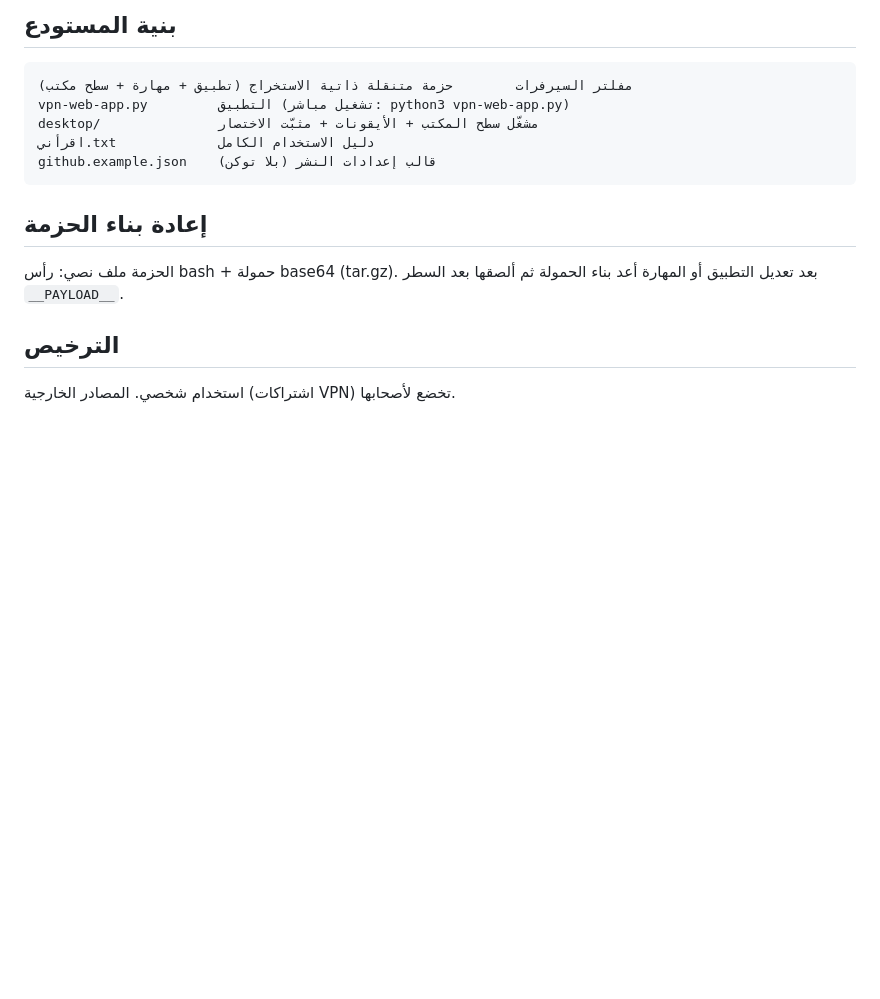
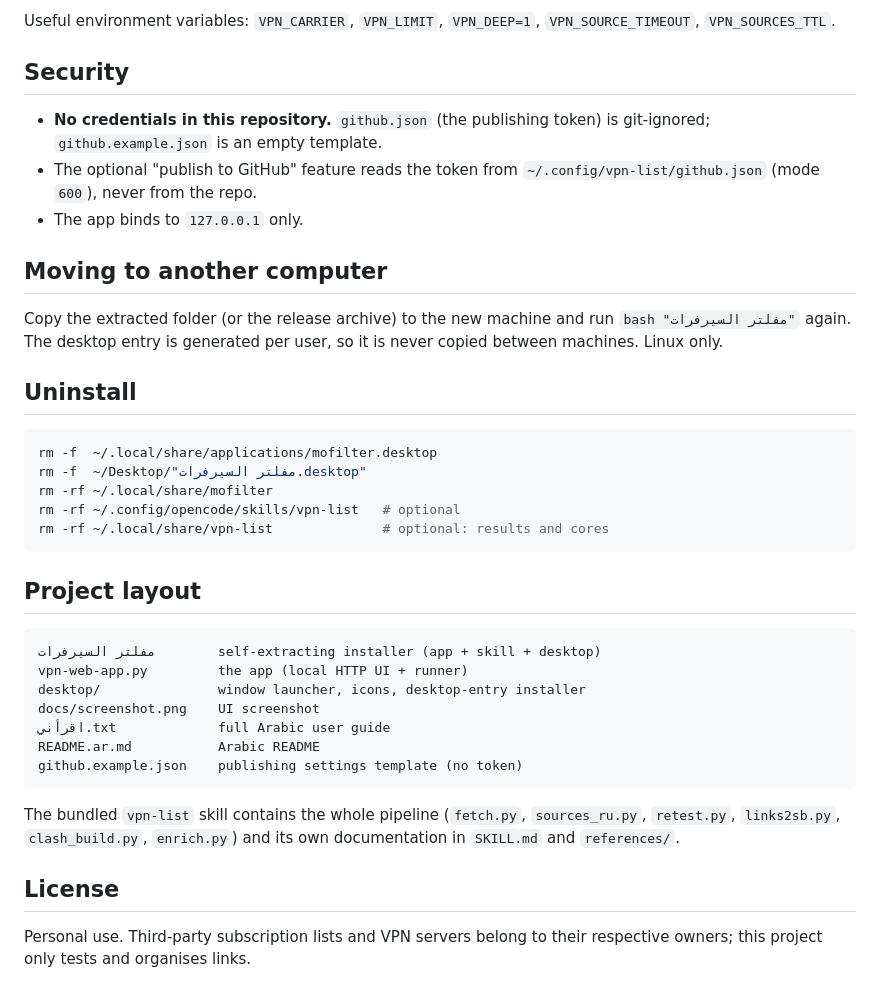
Before and after one commit to Ahmed-vrn/mofilter, a Markdown page: README.md, the part around one of its changes. Drawn GitHub-style; blank space fills up the shorter version.

````diff
--- a/README.md
+++ b/README.md
@@ -64,20 +142,49 @@ git ls-files | grep github.json || echo "سليم: التوكن غير مضمّ
 ```
 
-## بنية المستودع
+Useful environment variables: `VPN_CARRIER`, `VPN_LIMIT`, `VPN_DEEP=1`,
+`VPN_SOURCE_TIMEOUT`, `VPN_SOURCES_TTL`.
+
+## Security
+
+- **No credentials in this repository.** `github.json` (the publishing token)
+  is git-ignored; `github.example.json` is an empty template.
+- The optional "publish to GitHub" feature reads the token from
+  `~/.config/vpn-list/github.json` (mode `600`), never from the repo.
+- The app binds to `127.0.0.1` only.
+
+## Moving to another computer
+
+Copy the extracted folder (or the release archive) to the new machine and run
+`bash "مفلتر السيرفرات"` again. The desktop entry is generated per user, so it
+is never copied between machines. Linux only.
+
+## Uninstall
+
+```bash
+rm -f  ~/.local/share/applications/mofilter.desktop
+rm -f  ~/Desktop/"مفلتر السيرفرات.desktop"
+rm -rf ~/.local/share/mofilter
+rm -rf ~/.config/opencode/skills/vpn-list   # optional
+rm -rf ~/.local/share/vpn-list              # optional: results and cores
+```
+
+## Project layout
 
 ```
-مفلتر السيرفرات        حزمة متنقلة ذاتية الاستخراج (تطبيق + مهارة + سطح مكتب)
-vpn-web-app.py         التطبيق (تشغيل مباشر: python3 vpn-web-app.py)
-desktop/               مشغّل سطح المكتب + الأيقونات + مثبّت الاختصار
-اقرأني.txt             دليل الاستخدام الكامل
-github.example.json    قالب إعدادات النشر (بلا توكن)
+مفلتر السيرفرات        self-extracting installer (app + skill + desktop)
+vpn-web-app.py         the app (local HTTP UI + runner)
+desktop/               window launcher, icons, desktop-entry installer
+docs/screenshot.png    UI screenshot
+اقرأني.txt             full Arabic user guide
+README.ar.md           Arabic README
+github.example.json    publishing settings template (no token)
 ```
 
-## إعادة بناء الحزمة
+The bundled `vpn-list` skill contains the whole pipeline (`fetch.py`,
+`sources_ru.py`, `retest.py`, `links2sb.py`, `clash_build.py`,
+`enrich.py`) and its own documentation in `SKILL.md` and `references/`.
 
-الحزمة ملف نصي: رأس bash + حمولة base64 (tar.gz). بعد تعديل التطبيق أو
-المهارة أعد بناء الحمولة ثم ألصقها بعد السطر `__PAYLOAD__`.
+## License
 
-## الترخيص
-
-استخدام شخصي. المصادر الخارجية (اشتراكات VPN) تخضع لأصحابها.
+Personal use. Third-party subscription lists and VPN servers belong to their
+respective owners; this project only tests and organises links.
````
Also changed, not shown: other parts of README.md (+117 -39 lines), README.ar.md (added, +83 -0 lines), docs/screenshot.png (added).
